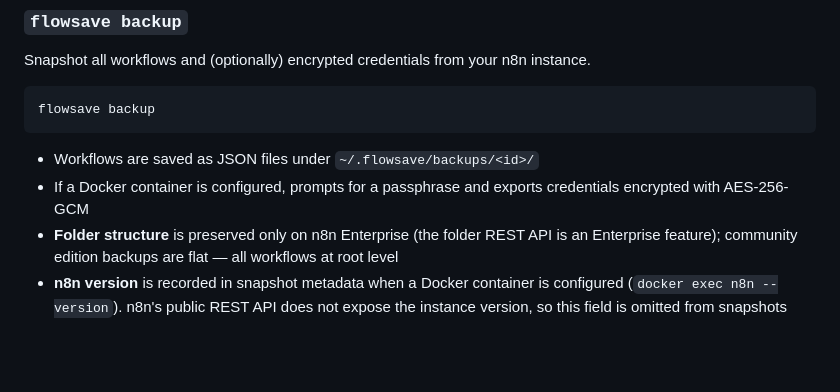
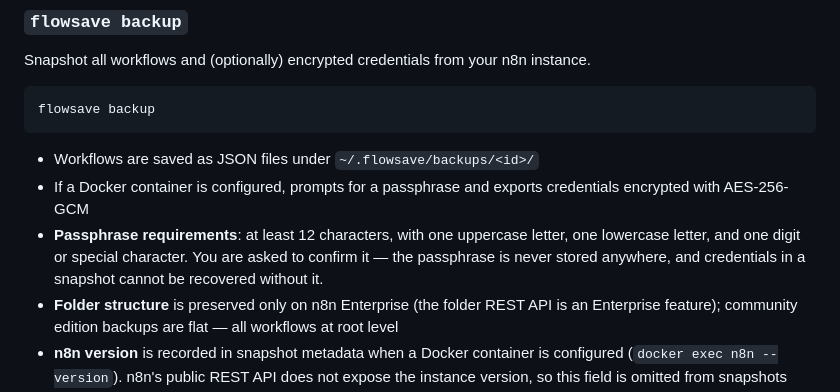
Before and after one commit to achahid19/flowsave, a Markdown page: README.md, the part around the change. Rendered like a GitHub page; blank space fills up the shorter version.

Commit message:
docs(readme): document passphrase strength requirements
Co-Authored-By: Claude Fable 5 <noreply@anthropic.com>

```diff
--- a/README.md
+++ b/README.md
@@ -47,6 +47,7 @@ flowsave backup
 
 - Workflows are saved as JSON files under `~/.flowsave/backups/<id>/`
 - If a Docker container is configured, prompts for a passphrase and exports credentials encrypted with AES-256-GCM
+- **Passphrase requirements**: at least 12 characters, with one uppercase letter, one lowercase letter, and one digit or special character. You are asked to confirm it — the passphrase is never stored anywhere, and credentials in a snapshot cannot be recovered without it.
 - **Folder structure** is preserved only on n8n Enterprise (the folder REST API is an Enterprise feature); community edition backups are flat — all workflows at root level
 - **n8n version** is recorded in snapshot metadata when a Docker container is configured (`docker exec n8n --version`). n8n's public REST API does not expose the instance version, so this field is omitted from snapshots taken without a container.
 
```
